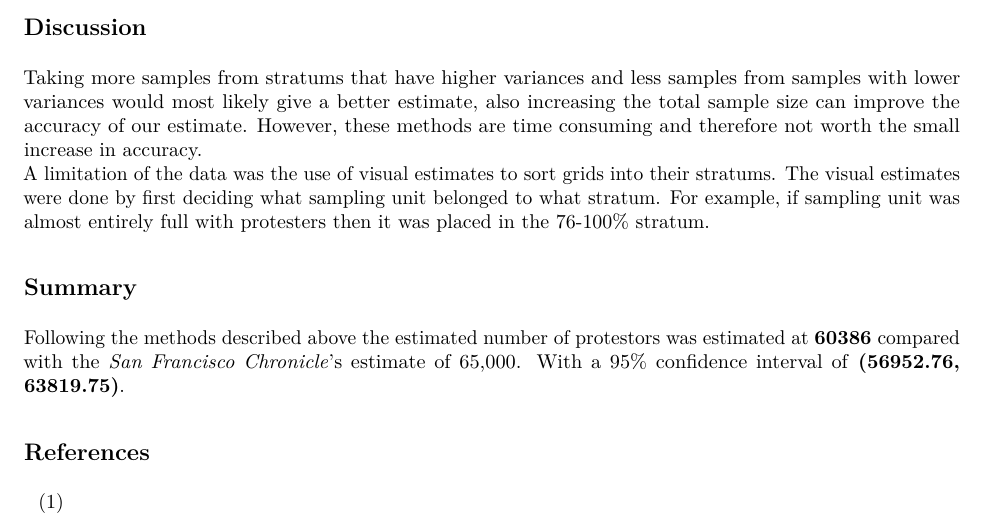
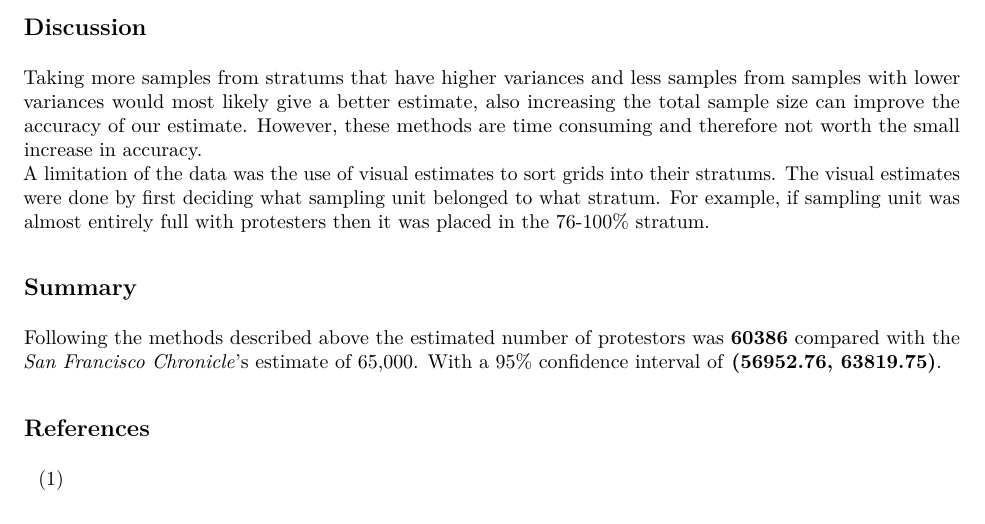
Before and after one commit to dvcv/Strat, an R Markdown document (Stratafied.Rmd): part of page 3 of 5, cut so that both start at the same text. The pictures show the output file Stratafied.pdf that the author committed with the source.

Commit message:
Erased redundant wording

```diff
--- a/Stratafied.Rmd
+++ b/Stratafied.Rmd
@@ -107,7 +107,7 @@ A limitation of the data was the use of visual estimates to sort grids into thei
 
 Summary
 -------------------------
-Following the methods described above the estimated number of protestors was estimated at **60386** compared with the *San Francisco Chronicle*'s estimate of 65,000. With a 95% confidence interval of **(56952.76, 63819.75)**.
+Following the methods described above the estimated number of protestors was **60386** compared with the *San Francisco Chronicle*'s estimate of 65,000. With a 95% confidence interval of **(56952.76, 63819.75)**.
 
 References
 -------------------------
```
Also changed, not shown: Stratafied.pdf.
